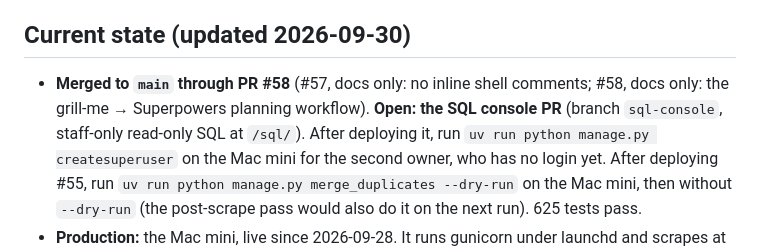
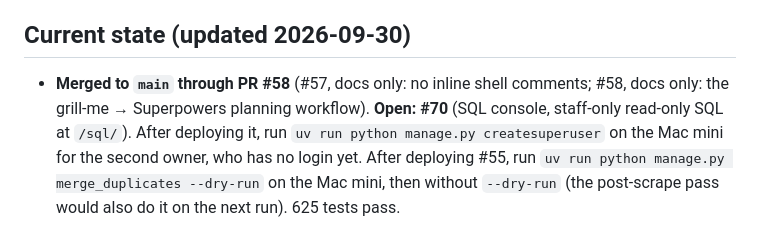
Before and after one commit to scotttam/condo-finder, a Markdown page: CLAUDE.md, the part around the change. GitHub-like rendering.

Commit message:
docs: note PR #70 in CLAUDE.md
Co-Authored-By: Claude Opus 5.5 <noreply@anthropic.com>

```diff
--- a/CLAUDE.md
+++ b/CLAUDE.md
@@ -15,7 +15,7 @@ how to continue it.
 ## Current state (updated 2026-09-30)
 
 - **Merged to `main` through PR #58** (#57, docs only: no inline shell comments; #58, docs only:
-  the grill-me → Superpowers planning workflow). **Open: the SQL console PR** (branch `sql-console`,
+  the grill-me → Superpowers planning workflow). **Open: #70** (SQL console,
   staff-only read-only SQL at `/sql/`). After deploying it, run `uv run python manage.py createsuperuser`
   on the Mac mini for the second owner, who has no login yet. After deploying #55, run
   `uv run python manage.py merge_duplicates --dry-run` on the Mac mini, then without `--dry-run` (the
```
